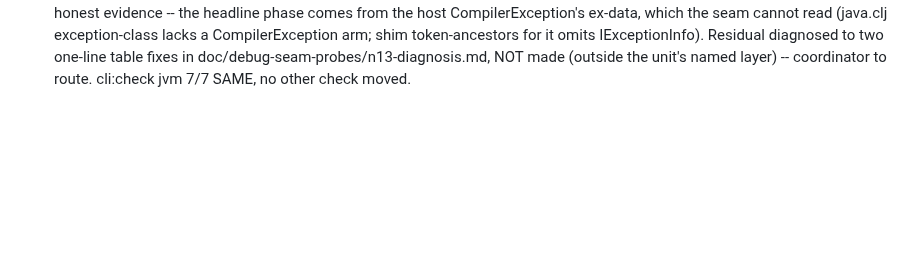
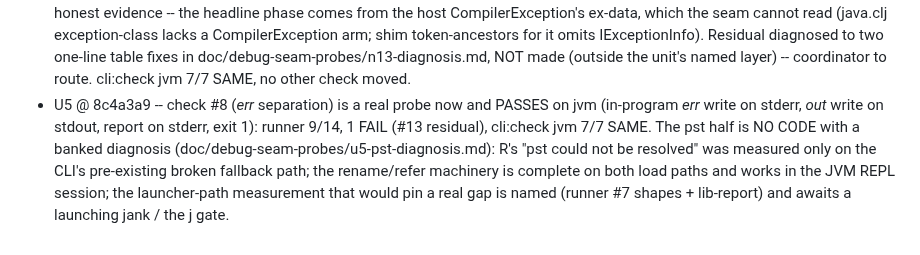
Before and after one commit to johnmn3/cohost.cljc, a Markdown page: doc/debug-seam-impl-plan.md, the part around the change. Drawn GitHub-style; blank space fills up the shorter version.

Commit message:
Status: U5 gate line (#8 passes; pst diagnosed, no code)

```diff
--- a/doc/debug-seam-impl-plan.md
+++ b/doc/debug-seam-impl-plan.md
@@ -157,3 +157,4 @@ This section keeps only the sha and the gate line per unit.
 - F9 @ 5cfc1fa -- NO CODE: diagnosis banked (doc/debug-seam-probes/f9-diagnosis.md). No shim print-method for errors exists in the *e path on any measured host: jvm *e prints through the host's own printer (true class names, un-elided head proves it never touches :ex-trace); cljw *e prints the host's native ex-info form (print-dispatch gap, not display names); where the booted core_print prints over shim statics, -getClassName has display-mapped frame names since U8 and the trace is :ex-trace's (F2). Coordinator to re-scope if the cljw dispatch gap or a cli.cljc repl!-layer interception is wanted.
 - F4-F7 @ 6d881da -- runner hardening: #1 judges streams separately (stdout empty; the boom program is one do form so -e value printing stays silent), #5 probes *1 by a value only *1 can produce (:star1 3), #7 judges pst's own output shapes (header + tab-indented demunged frames), #14 runs all three exit cases (-e throw 1; -X missing fn in new fixture seam.ok: message + nonzero; script (System/exit 3): 3); every PASS line quotes its matched text and evidence claims only matches made. jvm 8/14 (1 FAIL = #13, pre-#13-unit), cli:check jvm 7/7 SAME; #14 flipped FAIL->PASS, no PASS regressed.
 - #13 @ 170a1ef -- expansion-wrapper attribution LANDED (wrap-macro rethrows an ex-info with :clojure.error/phase :macroexpansion + symbol/source/line, cause chained; measured in the report's :via) and the runner's #13 gained the body-throw probe with per-probe needles (message-searched, not file-searched). JVM GATE NOT REACHED: jvm 8/14, #13 FAIL with honest evidence -- the headline phase comes from the host CompilerException's ex-data, which the seam cannot read (java.clj exception-class lacks a CompilerException arm; shim token-ancestors for it omits IExceptionInfo). Residual diagnosed to two one-line table fixes in doc/debug-seam-probes/n13-diagnosis.md, NOT made (outside the unit's named layer) -- coordinator to route. cli:check jvm 7/7 SAME, no other check moved.
+- U5 @ 8c4a3a9 -- check #8 (*err* separation) is a real probe now and PASSES on jvm (in-program *err* write on stderr, *out* write on stdout, report on stderr, exit 1): runner 9/14, 1 FAIL (#13 residual), cli:check jvm 7/7 SAME. The pst half is NO CODE with a banked diagnosis (doc/debug-seam-probes/u5-pst-diagnosis.md): R's "pst could not be resolved" was measured only on the CLI's pre-existing broken fallback path; the rename/refer machinery is complete on both load paths and works in the JVM REPL session; the launcher-path measurement that would pin a real gap is named (runner #7 shapes + lib-report) and awaits a launching jank / the j gate.
```
